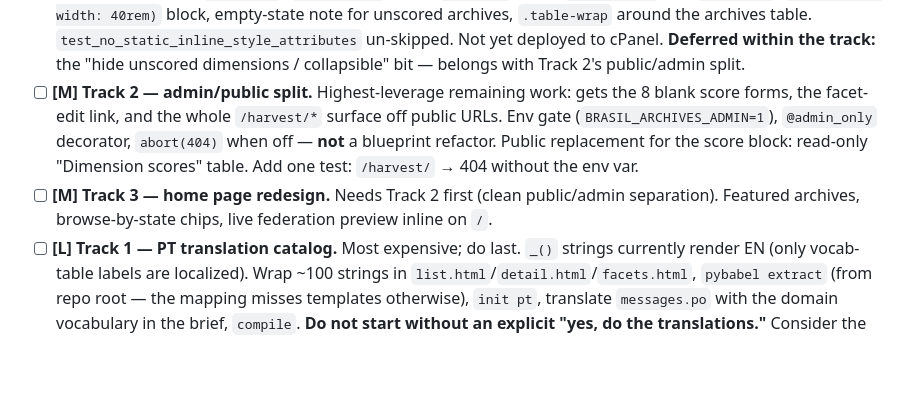
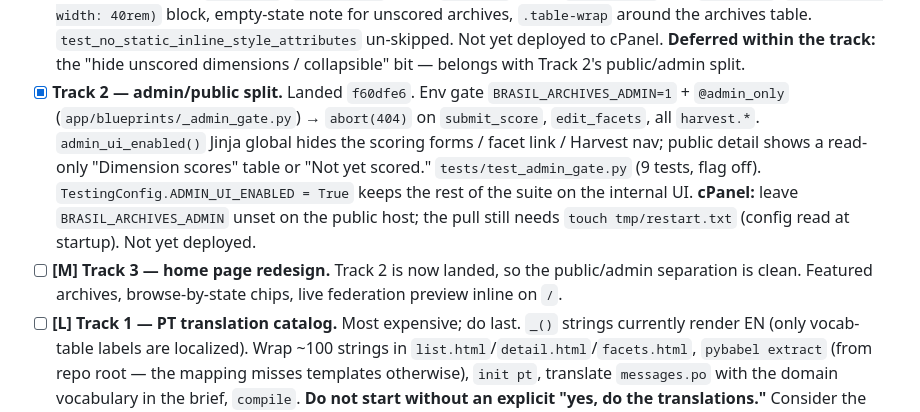
Before and after one commit to stevewil/brasil-archives, a Markdown page: TODO.md, the part around the change. GitHub-like rendering; blank space fills up the shorter version.

```diff
--- a/TODO.md
+++ b/TODO.md
@@ -64,16 +64,19 @@ landable. Recommended order below (value-per-token).
   `test_no_static_inline_style_attributes` un-skipped. Not yet deployed to
   cPanel. **Deferred within the track:** the "hide unscored dimensions /
   collapsible" bit — belongs with Track 2's public/admin split.
-- [ ] **[M] Track 2 — admin/public split.** Highest-leverage remaining work:
-  gets the 8 blank score forms, the facet-edit link, and the whole
-  `/harvest/*` surface off public URLs. Env gate
-  (`BRASIL_ARCHIVES_ADMIN=1`), `@admin_only` decorator, `abort(404)` when
-  off — **not** a blueprint refactor. Public replacement for the score
-  block: read-only "Dimension scores" table. Add one test:
-  `/harvest/` → 404 without the env var.
-- [ ] **[M] Track 3 — home page redesign.** Needs Track 2 first (clean
-  public/admin separation). Featured archives, browse-by-state chips, live
-  federation preview inline on `/`.
+- [x] **Track 2 — admin/public split.** Landed `f60dfe6`. Env gate
+  `BRASIL_ARCHIVES_ADMIN=1` + `@admin_only` (`app/blueprints/_admin_gate.py`)
+  → `abort(404)` on `submit_score`, `edit_facets`, all `harvest.*`.
+  `admin_ui_enabled()` Jinja global hides the scoring forms / facet link /
+  Harvest nav; public detail shows a read-only "Dimension scores" table or
+  "Not yet scored." `tests/test_admin_gate.py` (9 tests, flag off).
+  `TestingConfig.ADMIN_UI_ENABLED = True` keeps the rest of the suite on
+  the internal UI. **cPanel:** leave `BRASIL_ARCHIVES_ADMIN` unset on the
+  public host; the pull still needs `touch tmp/restart.txt` (config read at
+  startup). Not yet deployed.
+- [ ] **[M] Track 3 — home page redesign.** Track 2 is now landed, so the
+  public/admin separation is clean. Featured archives, browse-by-state
+  chips, live federation preview inline on `/`.
 - [ ] **[L] Track 1 — PT translation catalog.** Most expensive; do last.
   `_()` strings currently render EN (only vocab-table labels are localized).
   Wrap ~100 strings in `list.html`/`detail.html`/`facets.html`, `pybabel
```
Also changed, not shown: DESCRIPTION.md (+12 -9 lines), docs/UI-POLISH-PICKUP.md (+31 -4 lines).
